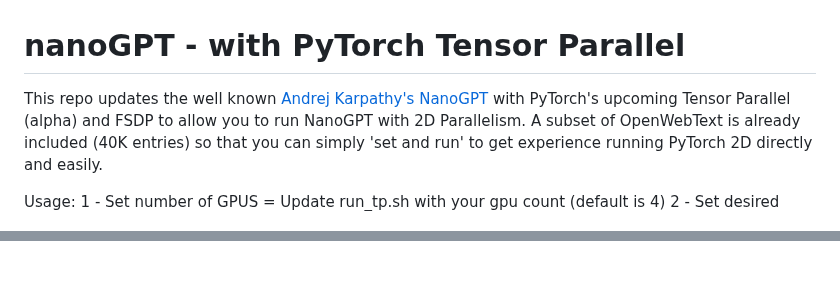
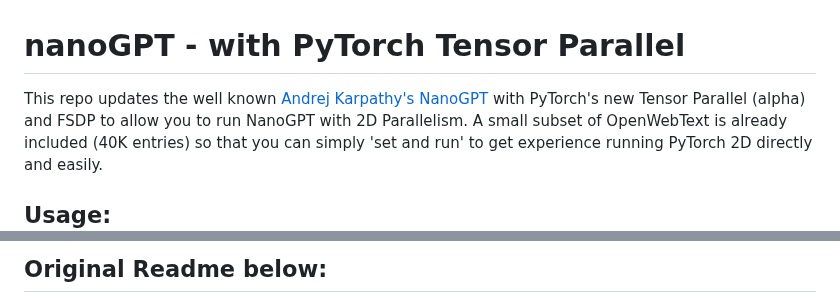
Before and after one commit to karpathy/nanoGPT, a Markdown page: README.md, 2 parts joined by grey strips. GitHub-like rendering; blank space fills up the shorter version.

Commit message:
link to original nanogpt, usage directions

```diff
--- a/README.md
+++ b/README.md
@@ -1,10 +1,10 @@
 
 # nanoGPT - with PyTorch Tensor Parallel
-This repo updates the well known [Andrej Karpathy's NanoGPT](https://github.com/karpathy/nanoGPT) with PyTorch's upcoming Tensor Parallel (alpha) and FSDP to allow you to run NanoGPT with 2D Parallelism.</br>
-A subset of OpenWebText is already included (40K entries) so that you can simply 'set and run' to get experience
+This repo updates the well known [Andrej Karpathy's NanoGPT](https://github.com/karpathy/nanoGPT) with PyTorch's new Tensor Parallel (alpha) and FSDP to allow you to run NanoGPT with 2D Parallelism.</br></br>
+A small subset of OpenWebText is already included (40K entries) so that you can simply 'set and run' to get experience
 running PyTorch 2D directly and easily.
 
 
 
-Usage:</br>
+## Usage:</br>
 1 - Set number of GPUS = Update run_tp.sh with your gpu count (default is 4)</br>
@@ -19,6 +24,7 @@ Sample output:
 
 
 
+## Original Readme below:
 ![nanoGPT](assets/nanogpt.jpg)
 
 The simplest, fastest repository for training/finetuning medium-sized GPTs. It is a rewrite of [minGPT](https://github.com/karpathy/minGPT) that prioritizes teeth over education. Still under active development, but currently the file `train.py` reproduces GPT-2 (124M) on OpenWebText, running on a single 8XA100 40GB node in about 4 days of training. The code itself is plain and readable: `train.py` is a ~300-line boilerplate training loop and `model.py` a ~300-line GPT model definition, which can optionally load the GPT-2 weights from OpenAI. That's it.
```
Also changed, not shown: other parts of README.md (+9 -4 lines).
